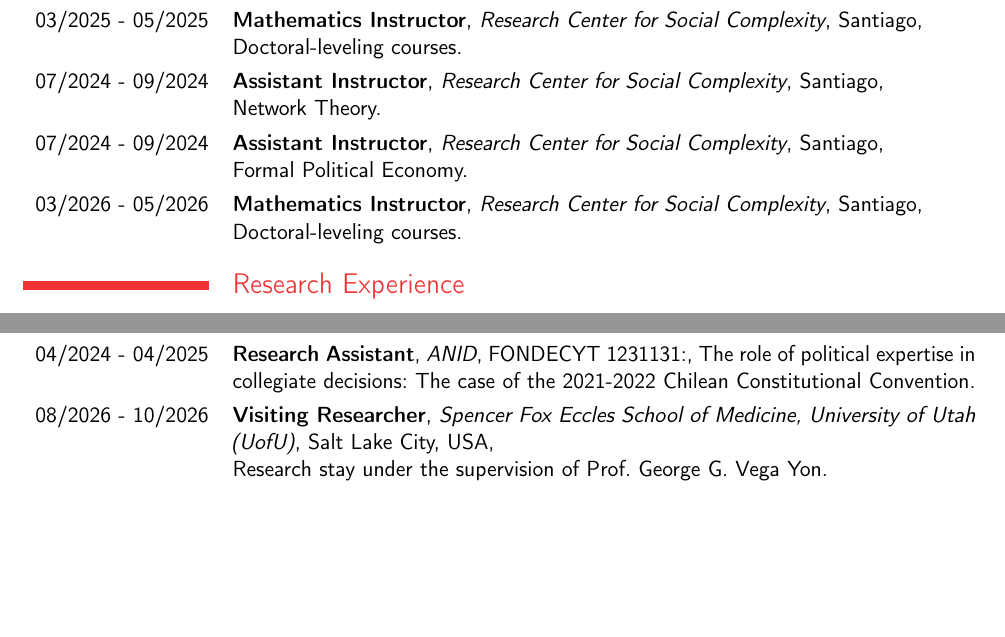
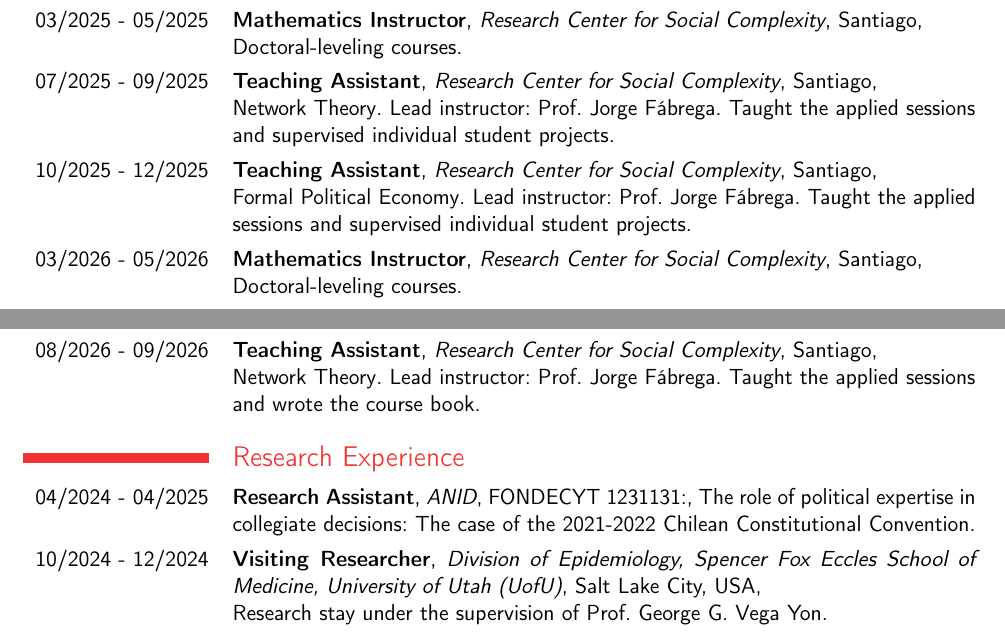
Before and after one commit to aoliveram/personal-website, a LaTeX CV (CV_Anibal_Olivera__ENG_/main.tex, which reads CV_Anibal_Olivera__ENG_/content/3_Experiencia_Laboral.tex): two parts of pages 4 and 5 of 5, joined at a grey line, cut so that both start at the same text, the shorter picture padded with empty space. Compiled offline with pdfLaTeX.

Commit message:
CV: teaching labels and dates, Utah visit, rebuilt PDFs

```diff
--- a/CV_Anibal_Olivera__ENG_/content/3_Experiencia_Laboral.tex
+++ b/CV_Anibal_Olivera__ENG_/content/3_Experiencia_Laboral.tex
@@ -37,36 +37,45 @@
         {}
 
 \cventry{08/2024 - 10/2024}
-        {Assistant Instructor}
+        {Teaching Assistant}
         {Research Center for Social Complexity}
         {Santiago}
-        {\newline Network Theory.}   % Extra Info
+        {\newline Network Theory. Lead instructor: Prof. Jorge Fábrega. Taught the applied sessions.}
         {}
 
 \cventry{03/2025 - 05/2025}
         {Mathematics Instructor}
         {Research Center for Social Complexity}
         {Santiago}
-        {\newline Doctoral-leveling courses.}   % Extra Info
+        {\newline Doctoral-leveling courses.}
         {}
 
-\cventry{07/2024 - 09/2024}
-        {Assistant Instructor}
+\cventry{07/2025 - 09/2025}
+        {Teaching Assistant}
         {Research Center for Social Complexity}
         {Santiago}
-        {\newline Network Theory.}   % Extra Info
+        {\newline \href{https://github.com/aoliveram/Redes-Sociales-2025}{Network Theory}. Lead instructor: Prof. Jorge Fábrega. Taught the applied sessions and supervised individual student projects.}
         {}
-\cventry{07/2024 - 09/2024}
-        {Assistant Instructor}
+
+\cventry{10/2025 - 12/2025}
+        {Teaching Assistant}
         {Research Center for Social Complexity}
         {Santiago}
-        {\newline Formal Political Economy.}   % Extra Info
+        {\newline \href{https://github.com/aoliveram/Economia-Politica-Formal-2025}{Formal Political Economy}. Lead instructor: Prof. Jorge Fábrega. Taught the applied sessions and supervised individual student projects.}
         {}
+
 \cventry{03/2026 - 05/2026}
         {Mathematics Instructor}
         {Research Center for Social Complexity}
         {Santiago}
-        {\newline Doctoral-leveling courses.}   % Extra Info
+        {\newline Doctoral-leveling courses.}
+        {}
+
+\cventry{08/2026 - 09/2026}
+        {Teaching Assistant}
+        {Research Center for Social Complexity}
+        {Santiago}
+        {\newline \href{https://aoliveram.github.io/Redes-Sociales-2026/}{Network Theory}. Lead instructor: Prof. Jorge Fábrega. Taught the applied sessions and wrote the course book.}
         {}
 
 
@@ -79,9 +88,9 @@
         {FONDECYT 1231131:}
         {The role of political expertise in collegiate decisions: The case of the 2021-2022 Chilean Constitutional Convention.}   % Extra Info
         {}
-\cventry{08/2026 - 10/2026}
+\cventry{10/2024 - 12/2024}
         {Visiting Researcher}
-        {Spencer Fox Eccles School of Medicine, University of Utah (UofU)}
+        {Division of Epidemiology, Spencer Fox Eccles School of Medicine, University of Utah (UofU)}
         {Salt Lake City, USA}
         {\newline Research stay under the supervision of Prof. George G. Vega Yon.}   % Extra Info
         {}
```
Also changed, not shown: CV_Anibal_Olivera__ESP_/contenido/3_Experiencia_Laboral.tex (+25 -13 lines), CV_Anibal_Olivera__ENG_/main.pdf, CV_Anibal_Olivera__ESP_/main.pdf, CV_Anibal_Olivera__ENG_/content/3_Experiencia_Laboral.tex (2 more changed lines).
